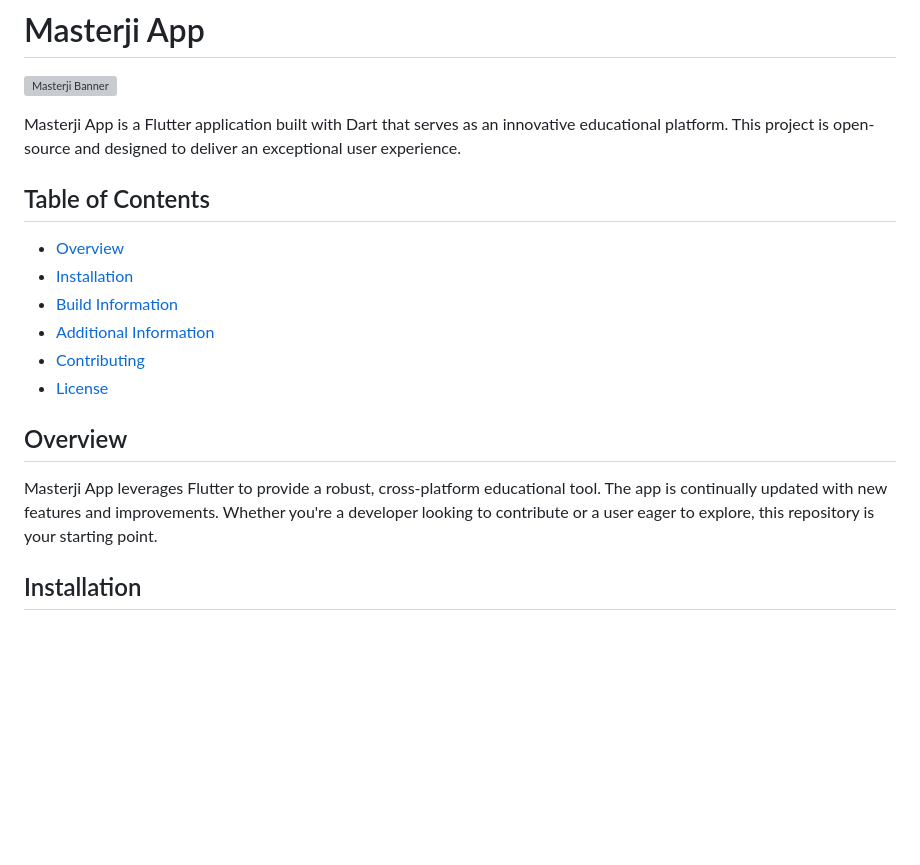
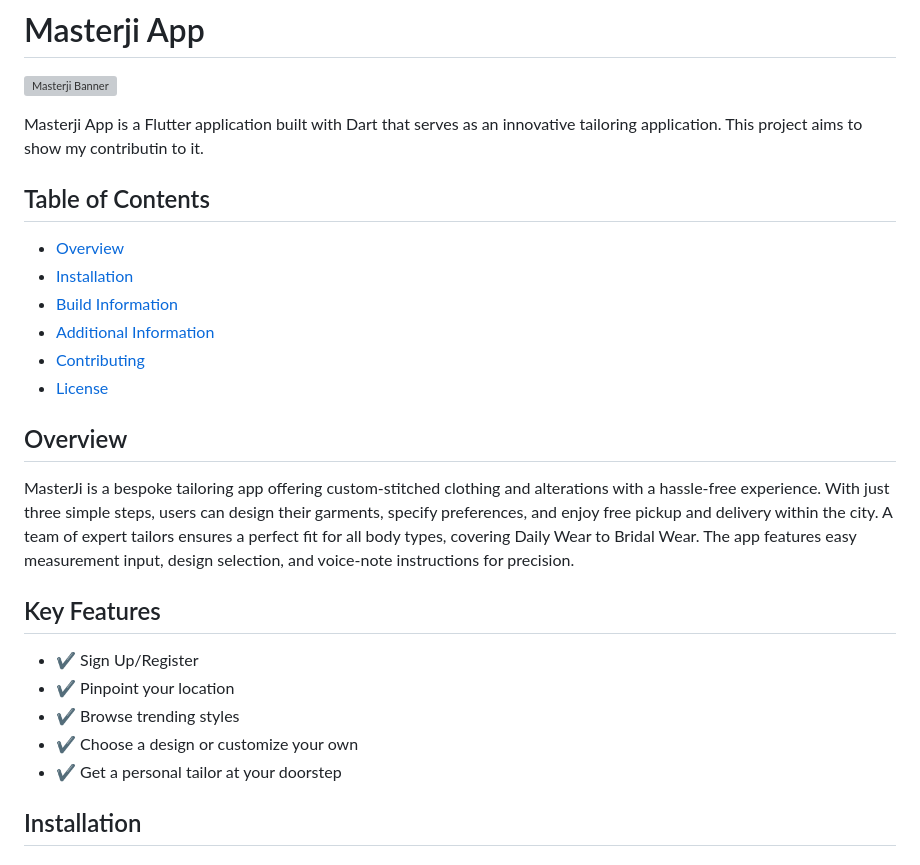
Before and after one commit to Mohammad-Sahil/masterji-app, a Markdown page: README.md, the part around the change. Rendered like a GitHub page; blank space fills up the shorter version; grey boxes are pictures that could not be loaded.

```diff
--- a/README.md
+++ b/README.md
@@ -2,7 +2,7 @@
 
 ![Masterji Banner](/banner.png)
 
-Masterji App is a Flutter application built with Dart that serves as an innovative educational platform. This project is open-source and designed to deliver an exceptional user experience.
+Masterji App is a Flutter application built with Dart that serves as an innovative tailoring application. This project aims to show my contributin to it.
 
 ## Table of Contents
 
@@ -15,7 +15,15 @@ Masterji App is a Flutter application built with Dart that serves as an innovati
 
 ## Overview
 
-Masterji App leverages Flutter to provide a robust, cross-platform educational tool. The app is continually updated with new features and improvements. Whether you're a developer looking to contribute or a user eager to explore, this repository is your starting point.
+MasterJi is a bespoke tailoring app offering custom-stitched clothing and alterations with a hassle-free experience. With just three simple steps, users can design their garments, specify preferences, and enjoy free pickup and delivery within the city. A team of expert tailors ensures a perfect fit for all body types, covering Daily Wear to Bridal Wear. The app features easy measurement input, design selection, and voice-note instructions for precision.
+
+## Key Features
+
+- ✔ Sign Up/Register
+- ✔ Pinpoint your location
+- ✔ Browse trending styles
+- ✔ Choose a design or customize your own
+- ✔ Get a personal tailor at your doorstep
 
 ## Installation
 
```
